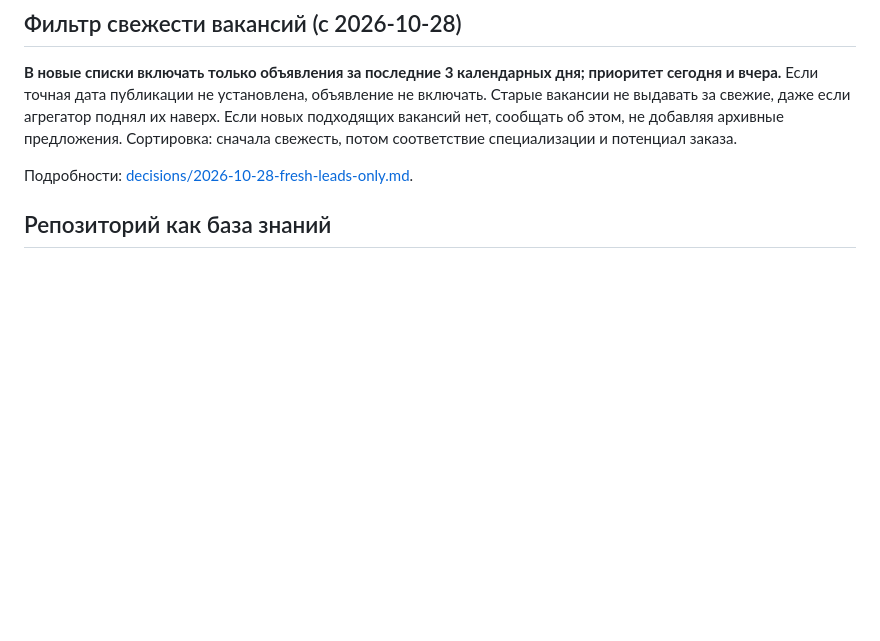
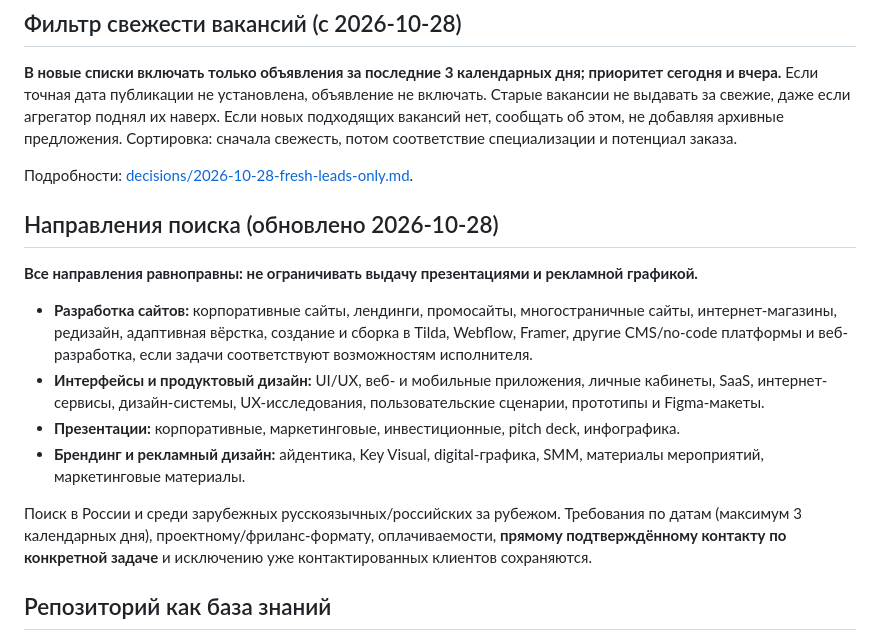
Before and after one commit to famesel7-coder/searchorders, a Markdown page: README.md, the part around the change. GitHub-like rendering; blank space fills up the shorter version.

Commit message:
Expand lead search to website development and UI/UX projects

```diff
--- a/README.md
+++ b/README.md
@@ -35,6 +35,17 @@
 **В новые списки включать только объявления за последние 3 календарных дня; приоритет сегодня и вчера.** Если точная дата публикации не установлена, объявление не включать. Старые вакансии не выдавать за свежие, даже если агрегатор поднял их наверх. Если новых подходящих вакансий нет, сообщать об этом, не добавляя архивные предложения. Сортировка: сначала свежесть, потом соответствие специализации и потенциал заказа.
 
 Подробности: [decisions/2026-10-28-fresh-leads-only.md](decisions/2026-10-28-fresh-leads-only.md).
+
+## Направления поиска (обновлено 2026-10-28)
+
+**Все направления равноправны: не ограничивать выдачу презентациями и рекламной графикой.**
+
+- **Разработка сайтов:** корпоративные сайты, лендинги, промосайты, многостраничные сайты, интернет-магазины, редизайн, адаптивная вёрстка, создание и сборка в Tilda, Webflow, Framer, другие CMS/no-code платформы и веб-разработка, если задачи соответствуют возможностям исполнителя.
+- **Интерфейсы и продуктовый дизайн:** UI/UX, веб- и мобильные приложения, личные кабинеты, SaaS, интернет-сервисы, дизайн-системы, UX-исследования, пользовательские сценарии, прототипы и Figma-макеты.
+- **Презентации:** корпоративные, маркетинговые, инвестиционные, pitch deck, инфографика.
+- **Брендинг и рекламный дизайн:** айдентика, Key Visual, digital-графика, SMM, материалы мероприятий, маркетинговые материалы.
+
+Поиск в России и среди зарубежных русскоязычных/российских за рубежом. Требования по датам (максимум 3 календарных дня), проектному/фриланс-формату, оплачиваемости, **прямому подтверждённому контакту по конкретной задаче** и исключению уже контактированных клиентов сохраняются.
 
 ## Репозиторий как база знаний
 
```
